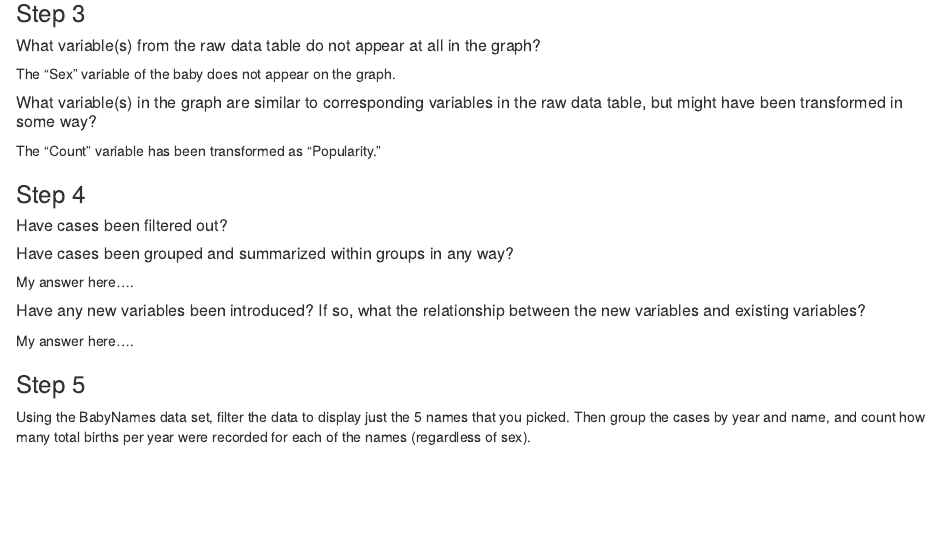
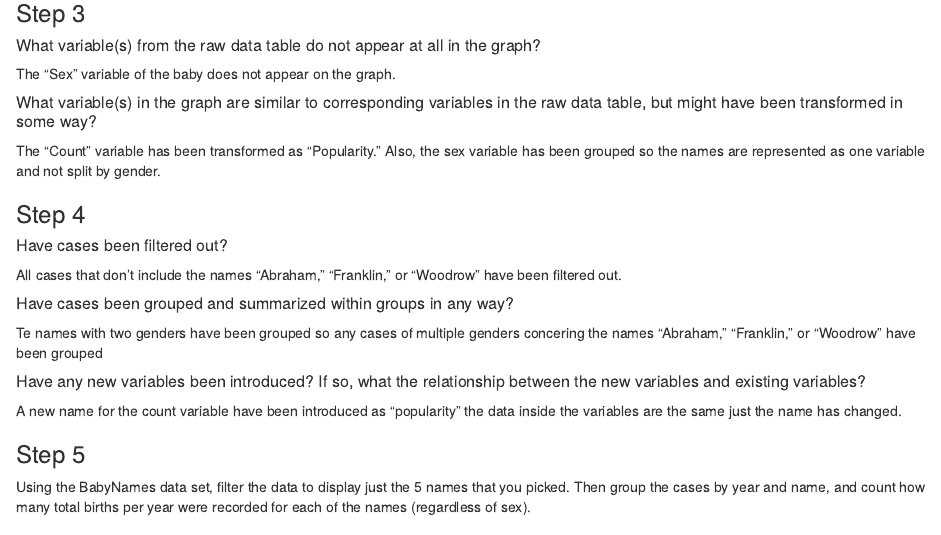
Before and after one commit to stat184-summer2023/a05-popular-names-avc6124, an R Markdown document (activity-popular-names-template.Rmd): the page in a window 1100 px wide, from 1280 px down. The pictures show the output file activity-popular-names-template.nb.html that the author committed with the source, opened offline.

Commit message:
Completed Step 4

```diff
--- a/activity-popular-names-template.Rmd
+++ b/activity-popular-names-template.Rmd
@@ -79,23 +79,23 @@ The "Sex" variable of the baby does not appear on the graph.
 
 ##### What variable(s) in the graph are similar to corresponding variables in the raw data table, but might have been transformed in some way?
 
-The "Count" variable has been transformed as "Popularity."
+The "Count" variable has been transformed as "Popularity." Also, the sex variable has been grouped so the names are represented as one variable and not split by gender.
 
 ### Step 4
 
 ##### Have cases been filtered out?
 
+All cases that don't include the names "Abraham," "Franklin," or "Woodrow" have been filtered out.
 
 
 ##### Have cases been grouped and summarized within groups in any way?
 
-My answer here....
+Te names with two genders have been grouped so any cases of multiple genders concering the names "Abraham," "Franklin," or "Woodrow" have been grouped
 
 
 ##### Have any new variables been introduced?  If so, what the relationship between the new variables and existing variables?
 
-My answer here....
-
+A new name for the count variable have been introduced as "popularity" the data inside the variables are the same just the name has changed.
 
 ### Step 5
 
```
Also changed, not shown: activity-popular-names-template.nb.html.
